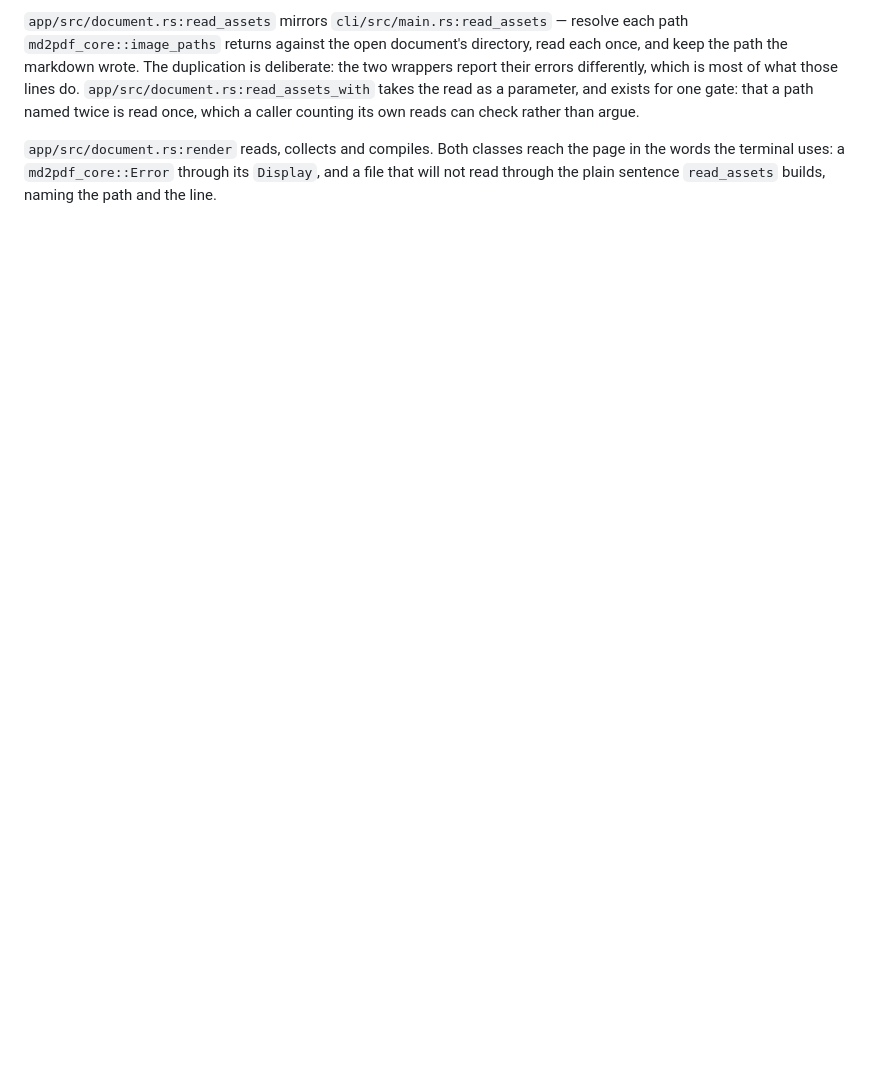
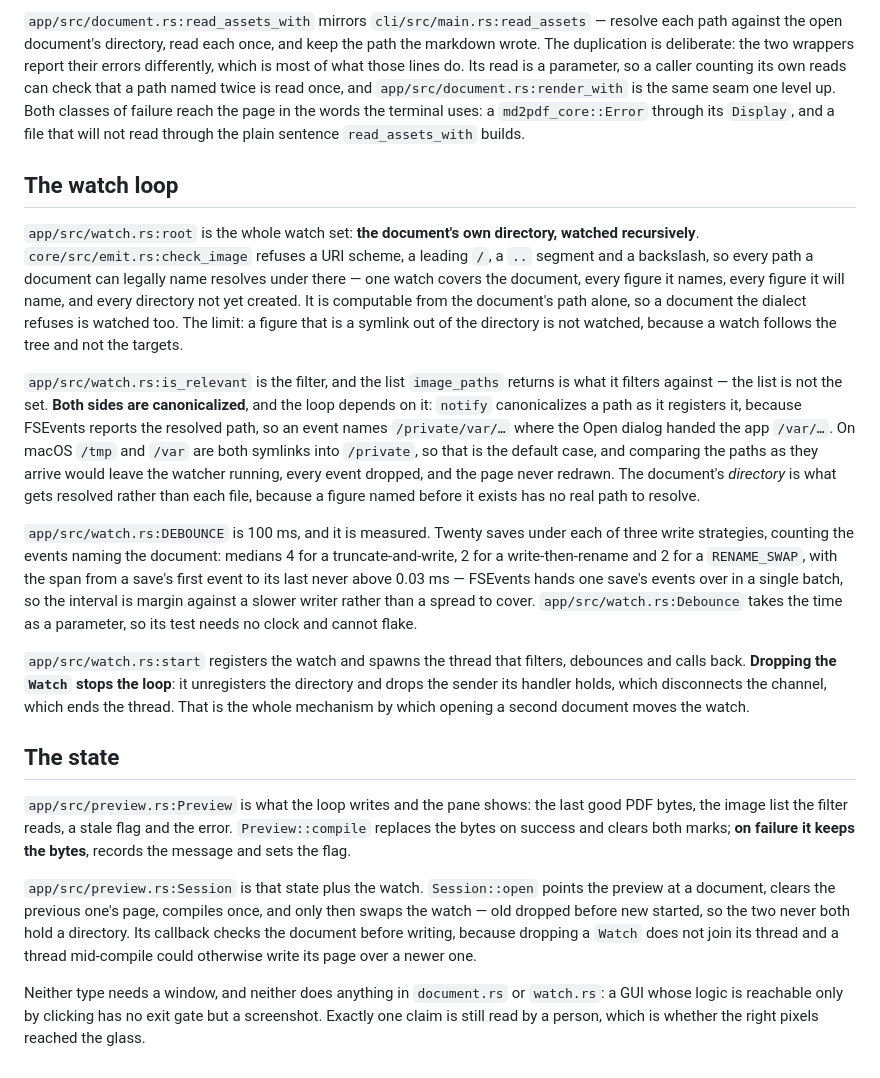
Before and after one commit to Ivapo/letur, a Markdown page: rules/desktop.md, the part around one of its changes. Drawn GitHub-style; blank space fills up the shorter version.

```diff
--- a/rules/desktop.md
+++ b/rules/desktop.md
@@ -85,13 +106,66 @@ whether the right pixels reached the glass.
 
-`app/src/document.rs:read_assets` mirrors `cli/src/main.rs:read_assets` —
-resolve each path `md2pdf_core::image_paths` returns against the open document's
-directory, read each once, and keep the path the markdown wrote. The duplication
-is deliberate: the two wrappers report their errors differently, which is most
-of what those lines do. `app/src/document.rs:read_assets_with` takes the read as
-a parameter, and exists for one gate: that a path named twice is read once,
-which a caller counting its own reads can check rather than argue.
+`app/src/document.rs:read_assets_with` mirrors `cli/src/main.rs:read_assets` —
+resolve each path against the open document's directory, read each once, and
+keep the path the markdown wrote. The duplication is deliberate: the two
+wrappers report their errors differently, which is most of what those lines do.
+Its read is a parameter, so a caller counting its own reads can check that a
+path named twice is read once, and `app/src/document.rs:render_with` is the same
+seam one level up. Both classes of failure reach the page in the words the
+terminal uses: a `md2pdf_core::Error` through its `Display`, and a file that
+will not read through the plain sentence `read_assets_with` builds.
 
-`app/src/document.rs:render` reads, collects and compiles. Both classes reach
-the page in the words the terminal uses: a `md2pdf_core::Error` through its
-`Display`, and a file that will not read through the plain sentence
-`read_assets` builds, naming the path and the line.
+## The watch loop
+
+`app/src/watch.rs:root` is the whole watch set: **the document's own directory,
+watched recursively**. `core/src/emit.rs:check_image` refuses a URI scheme, a
+leading `/`, a `..` segment and a backslash, so every path a document can
+legally name resolves under there — one watch covers the document, every figure
+it names, every figure it will name, and every directory not yet created. It is
+computable from the document's path alone, so a document the dialect refuses is
+watched too. The limit: a figure that is a symlink out of the directory is not
+watched, because a watch follows the tree and not the targets.
+
+`app/src/watch.rs:is_relevant` is the filter, and the list `image_paths` returns
+is what it filters against — the list is not the set. **Both sides are
+canonicalized**, and the loop depends on it: `notify` canonicalizes a path as it
+registers it, because FSEvents reports the resolved path, so an event names
+`/private/var/…` where the Open dialog handed the app `/var/…`. On macOS `/tmp`
+and `/var` are both symlinks into `/private`, so that is the default case, and
+comparing the paths as they arrive would leave the watcher running, every event
+dropped, and the page never redrawn. The document's *directory* is what gets
+resolved rather than each file, because a figure named before it exists has no
+real path to resolve.
+
+`app/src/watch.rs:DEBOUNCE` is 100 ms, and it is measured. Twenty saves under
+each of three write strategies, counting the events naming the document:
+medians 4 for a truncate-and-write, 2 for a write-then-rename and 2 for a
+`RENAME_SWAP`, with the span from a save's first event to its last never above
+0.03 ms — FSEvents hands one save's events over in a single batch, so the
+interval is margin against a slower writer rather than a spread to cover.
+`app/src/watch.rs:Debounce` takes the time as a parameter, so its test needs no
+clock and cannot flake.
+
+`app/src/watch.rs:start` registers the watch and spawns the thread that filters,
+debounces and calls back. **Dropping the `Watch` stops the loop**: it
+unregisters the directory and drops the sender its handler holds, which
+disconnects the channel, which ends the thread. That is the whole mechanism by
+which opening a second document moves the watch.
+
+## The state
+
+`app/src/preview.rs:Preview` is what the loop writes and the pane shows: the
+last good PDF bytes, the image list the filter reads, a stale flag and the
+error. `Preview::compile` replaces the bytes on success and clears both marks;
+**on failure it keeps the bytes**, records the message and sets the flag.
+
+`app/src/preview.rs:Session` is that state plus the watch. `Session::open`
+points the preview at a document, clears the previous one's page, compiles once,
+and only then swaps the watch — old dropped before new started, so the two never
+both hold a directory. Its callback checks the document before writing, because
+dropping a `Watch` does not join its thread and a thread mid-compile could
+otherwise write its page over a newer one.
+
+Neither type needs a window, and neither does anything in `document.rs` or
+`watch.rs`: a GUI whose logic is reachable only by clicking has no exit gate but
+a screenshot. Exactly one claim is still read by a person, which is whether the
+right pixels reached the glass.
```
Also changed, not shown: other parts of rules/desktop.md (+55 -34 lines).
